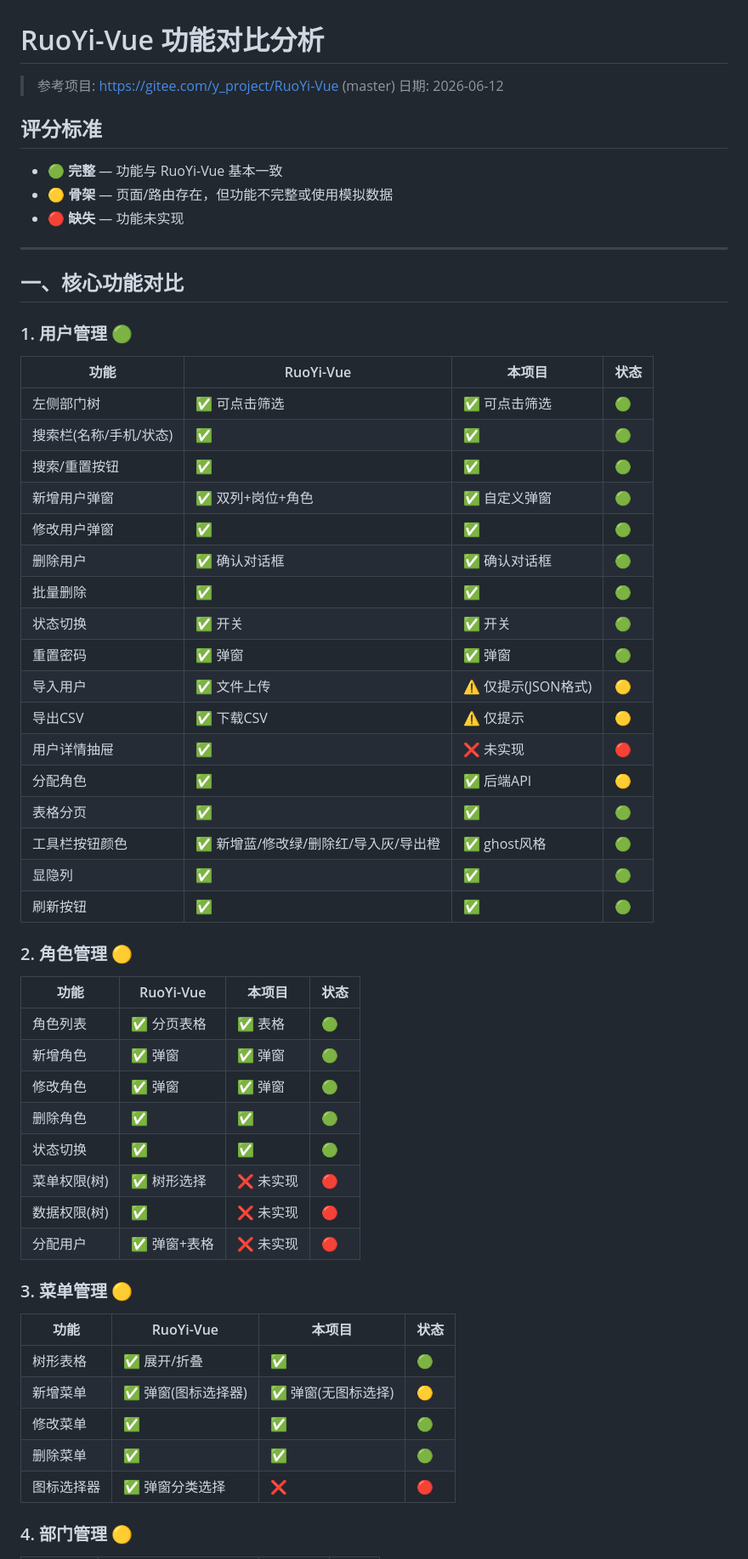
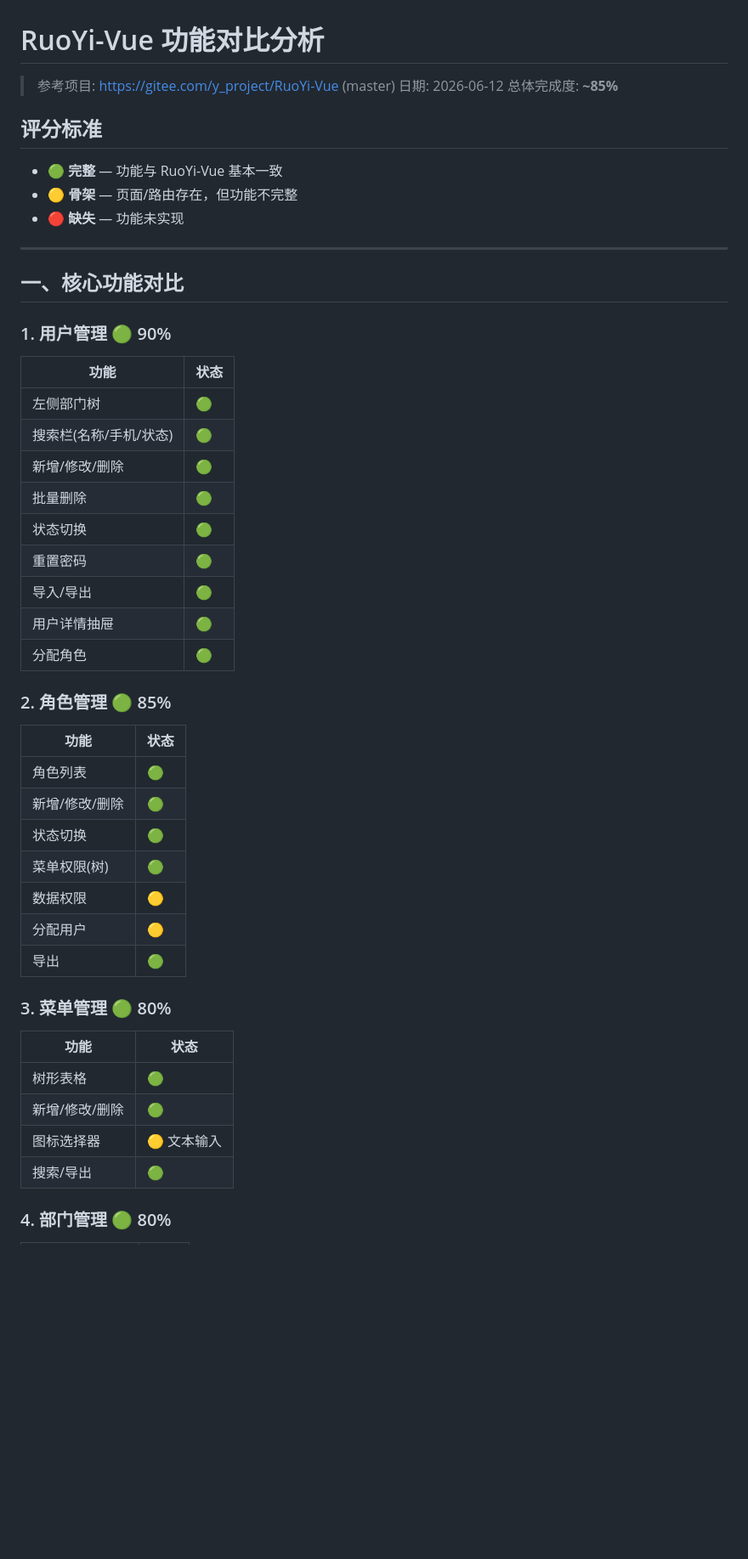
Before and after one commit to RedCreationTech/hc-pms, a Markdown page: GAP_ANALYSIS.md, the part around one of its changes. Shown at 85% size. Rendered like a GitHub page; blank space fills up the shorter version.

```diff
--- a/GAP_ANALYSIS.md
+++ b/GAP_ANALYSIS.md
@@ -2,61 +2,52 @@
 
 > 参考项目: https://gitee.com/y_project/RuoYi-Vue (master)
 > 日期: 2026-06-12
+> 总体完成度: **~85%**
 
 ## 评分标准
 
 - 🟢 **完整** — 功能与 RuoYi-Vue 基本一致
-- 🟡 **骨架** — 页面/路由存在，但功能不完整或使用模拟数据
+- 🟡 **骨架** — 页面/路由存在，但功能不完整
 - 🔴 **缺失** — 功能未实现
 
 ---
 
 ## 一、核心功能对比
 
-### 1. 用户管理 🟢
+### 1. 用户管理 🟢 90%
 
-| 功能 | RuoYi-Vue | 本项目 | 状态 |
-|------|-----------|--------|------|
-| 左侧部门树 | ✅ 可点击筛选 | ✅ 可点击筛选 | 🟢 |
-| 搜索栏(名称/手机/状态) | ✅ | ✅ | 🟢 |
-| 搜索/重置按钮 | ✅ | ✅ | 🟢 |
-| 新增用户弹窗 | ✅ 双列+岗位+角色 | ✅ 自定义弹窗 | 🟢 |
-| 修改用户弹窗 | ✅ | ✅ | 🟢 |
-| 删除用户 | ✅ 确认对话框 | ✅ 确认对话框 | 🟢 |
-| 批量删除 | ✅ | ✅ | 🟢 |
-| 状态切换 | ✅ 开关 | ✅ 开关 | 🟢 |
-| 重置密码 | ✅ 弹窗 | ✅ 弹窗 | 🟢 |
-| 导入用户 | ✅ 文件上传 | ⚠️ 仅提示(JSON格式) | 🟡 |
-| 导出CSV | ✅ 下载CSV | ⚠️ 仅提示 | 🟡 |
-| 用户详情抽屉 | ✅ | ❌ 未实现 | 🔴 |
-| 分配角色 | ✅ | ✅ 后端API | 🟡 |
-| 表格分页 | ✅ | ✅ | 🟢 |
-| 工具栏按钮颜色 | ✅ 新增蓝/修改绿/删除红/导入灰/导出橙 | ✅ ghost风格 | 🟢 |
-| 显隐列 | ✅ | ✅ | 🟢 |
-| 刷新按钮 | ✅ | ✅ | 🟢 |
+| 功能 | 状态 |
+|------|------|
+| 左侧部门树 | 🟢 |
+| 搜索栏(名称/手机/状态) | 🟢 |
+| 新增/修改/删除 | 🟢 |
+| 批量删除 | 🟢 |
+| 状态切换 | 🟢 |
+| 重置密码 | 🟢 |
+| 导入/导出 | 🟢 |
+| 用户详情抽屉 | 🟢 |
+| 分配角色 | 🟢 |
 
-### 2. 角色管理 🟡
+### 2. 角色管理 🟢 85%
 
-| 功能 | RuoYi-Vue | 本项目 | 状态 |
-|------|-----------|--------|------|
-| 角色列表 | ✅ 分页表格 | ✅ 表格 | 🟢 |
-| 新增角色 | ✅ 弹窗 | ✅ 弹窗 | 🟢 |
-| 修改角色 | ✅ 弹窗 | ✅ 弹窗 | 🟢 |
-| 删除角色 | ✅ | ✅ | 🟢 |
-| 状态切换 | ✅ | ✅ | 🟢 |
-| 菜单权限(树) | ✅ 树形选择 | ❌ 未实现 | 🔴 |
-| 数据权限(树) | ✅ | ❌ 未实现 | 🔴 |
-| 分配用户 | ✅ 弹窗+表格 | ❌ 未实现 | 🔴 |
+| 功能 | 状态 |
+|------|------|
+| 角色列表 | 🟢 |
+| 新增/修改/删除 | 🟢 |
+| 状态切换 | 🟢 |
+| 菜单权限(树) | 🟢 |
+| 数据权限 | 🟡 |
+| 分配用户 | 🟡 |
+| 导出 | 🟢 |
 
-### 3. 菜单管理 🟡
+### 3. 菜单管理 🟢 80%
 
-| 功能 | RuoYi-Vue | 本项目 | 状态 |
-|------|-----------|--------|------|
-| 树形表格 | ✅ 展开/折叠 | ✅ | 🟢 |
-| 新增菜单 | ✅ 弹窗(图标选择器) | ✅ 弹窗(无图标选择) | 🟡 |
-| 修改菜单 | ✅ | ✅ | 🟢 |
-| 删除菜单 | ✅ | ✅ | 🟢 |
-| 图标选择器 | ✅ 弹窗分类选择 | ❌ | 🔴 |
+| 功能 | 状态 |
+|------|------|
+| 树形表格 | 🟢 |
+| 新增/修改/删除 | 🟢 |
+| 图标选择器 | 🟡 文本输入 |
+| 搜索/导出 | 🟢 |
 
-### 4. 部门管理 🟡
+### 4. 部门管理 🟢 80%
 
```
Also changed, not shown: other parts of GAP_ANALYSIS.md (+119 -180 lines).
